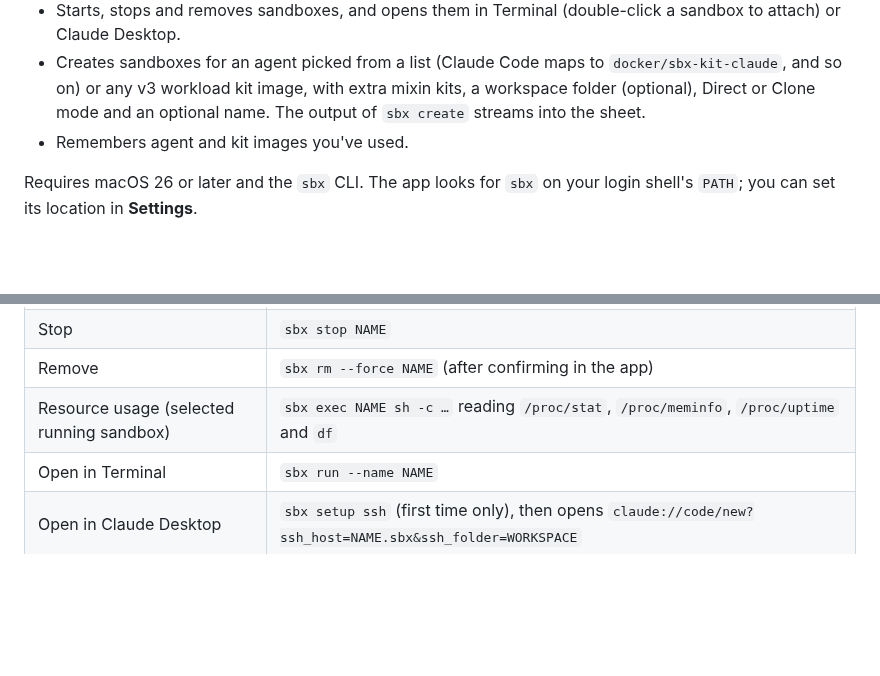
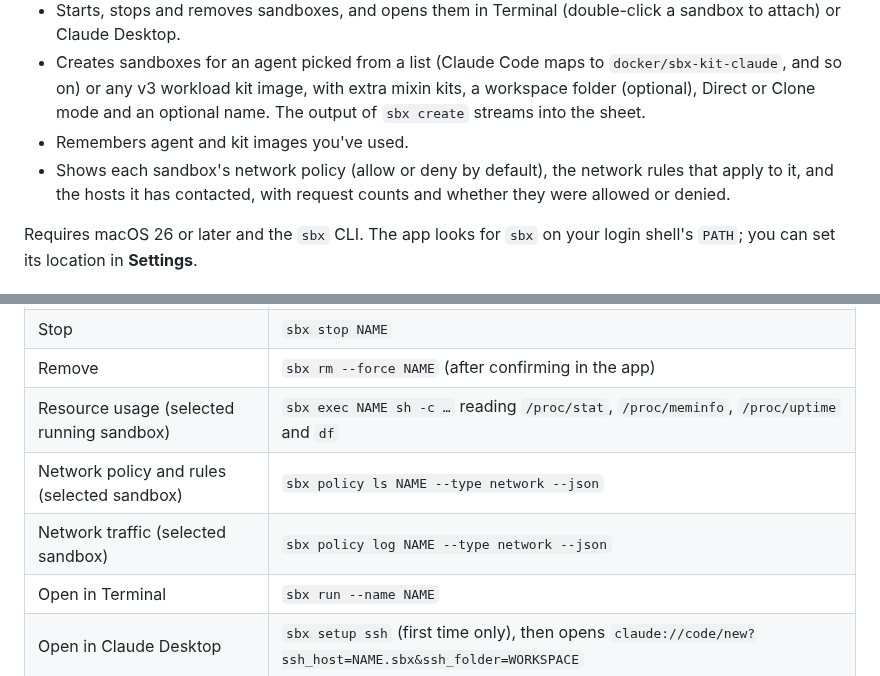
Before and after one commit to geofflamrock/Sandboxes, a Markdown page: README.md, 2 parts joined by grey strips. GitHub-like rendering; blank space fills up the shorter version.

Commit message:
Document the network section and the commands it runs
Co-Authored-By: Claude Opus 5.5 <noreply@anthropic.com>

```diff
--- a/README.md
+++ b/README.md
@@ -6,6 +6,7 @@ A macOS app for managing [Docker Sandboxes](https://docs.docker.com/ai/sandboxes
 - Starts, stops and removes sandboxes, and opens them in Terminal (double-click a sandbox to attach) or Claude Desktop.
 - Creates sandboxes for an agent picked from a list (Claude Code maps to `docker/sbx-kit-claude`, and so on) or any v3 workload kit image, with extra mixin kits, a workspace folder (optional), Direct or Clone mode and an optional name. The output of `sbx create` streams into the sheet.
 - Remembers agent and kit images you've used.
+- Shows each sandbox's network policy (allow or deny by default), the network rules that apply to it, and the hosts it has contacted, with request counts and whether they were allowed or denied.
 
 Requires macOS 26 or later and the `sbx` CLI. The app looks for `sbx` on your login shell's `PATH`; you can set its location in **Settings**.
 
@@ -19,6 +20,8 @@ Requires macOS 26 or later and the `sbx` CLI. The app looks for `sbx` on your lo
 | Stop | `sbx stop NAME` |
 | Remove | `sbx rm --force NAME` (after confirming in the app) |
 | Resource usage (selected running sandbox) | `sbx exec NAME sh -c …` reading `/proc/stat`, `/proc/meminfo`, `/proc/uptime` and `df` |
+| Network policy and rules (selected sandbox) | `sbx policy ls NAME --type network --json` |
+| Network traffic (selected sandbox) | `sbx policy log NAME --type network --json` |
 | Open in Terminal | `sbx run --name NAME` |
 | Open in Claude Desktop | `sbx setup ssh` (first time only), then opens `claude://code/new?ssh_host=NAME.sbx&ssh_folder=WORKSPACE` |
 
```
